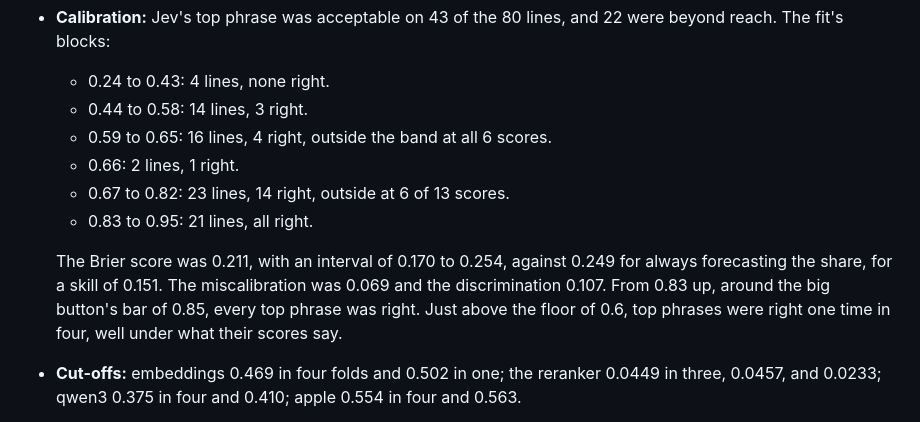
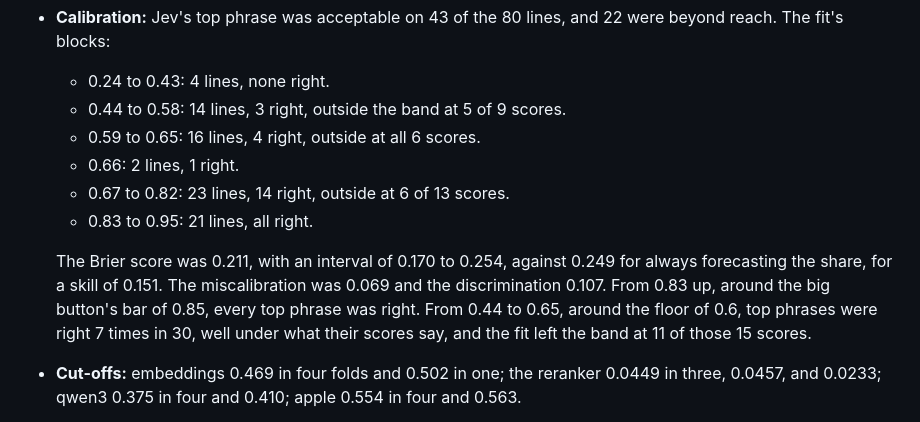
Before and after one commit to RevenueCat-M1KU/RevenueCat, a Markdown page: docs/plans/0026-turn-calibration-and-extra-rankers.md, the part around the change. Rendered like a GitHub page.

Commit message:
docs(plan): give each block's count outside the band
The record left out that the fit for 0.44 to 0.58 leaves the band at 5
of its 9 scores, as the report's table says. The summary now covers 0.44
to 0.65, around the floor, where top phrases were right 7 times in 30
and the fit left the band at 11 of 15 scores.

```diff
--- a/docs/plans/0026-turn-calibration-and-extra-rankers.md
+++ b/docs/plans/0026-turn-calibration-and-extra-rankers.md
@@ -632,8 +632,8 @@ September 23, 2026. The run followed decision 13:
 - **Calibration:** Jev's top phrase was acceptable on 43 of the 80 lines,
   and 22 were beyond reach. The fit's blocks:
   - 0.24 to 0.43: 4 lines, none right.
-  - 0.44 to 0.58: 14 lines, 3 right.
-  - 0.59 to 0.65: 16 lines, 4 right, outside the band at all 6 scores.
+  - 0.44 to 0.58: 14 lines, 3 right, outside the band at 5 of 9 scores.
+  - 0.59 to 0.65: 16 lines, 4 right, outside at all 6 scores.
   - 0.66: 2 lines, 1 right.
   - 0.67 to 0.82: 23 lines, 14 right, outside at 6 of 13 scores.
   - 0.83 to 0.95: 21 lines, all right.
@@ -641,9 +641,10 @@ September 23, 2026. The run followed decision 13:
   The Brier score was 0.211, with an interval of 0.170 to 0.254, against
   0.249 for always forecasting the share, for a skill of 0.151. The
   miscalibration was 0.069 and the discrimination 0.107. From 0.83 up,
-  around the big button's bar of 0.85, every top phrase was right. Just
-  above the floor of 0.6, top phrases were right one time in four, well
-  under what their scores say.
+  around the big button's bar of 0.85, every top phrase was right. From
+  0.44 to 0.65, around the floor of 0.6, top phrases were right 7 times in
+  30, well under what their scores say, and the fit left the band at 11 of
+  those 15 scores.
 
 - **Cut-offs:** embeddings 0.469 in four folds and 0.502 in one; the
   reranker 0.0449 in three, 0.0457, and 0.0233; qwen3 0.375 in four and
```
